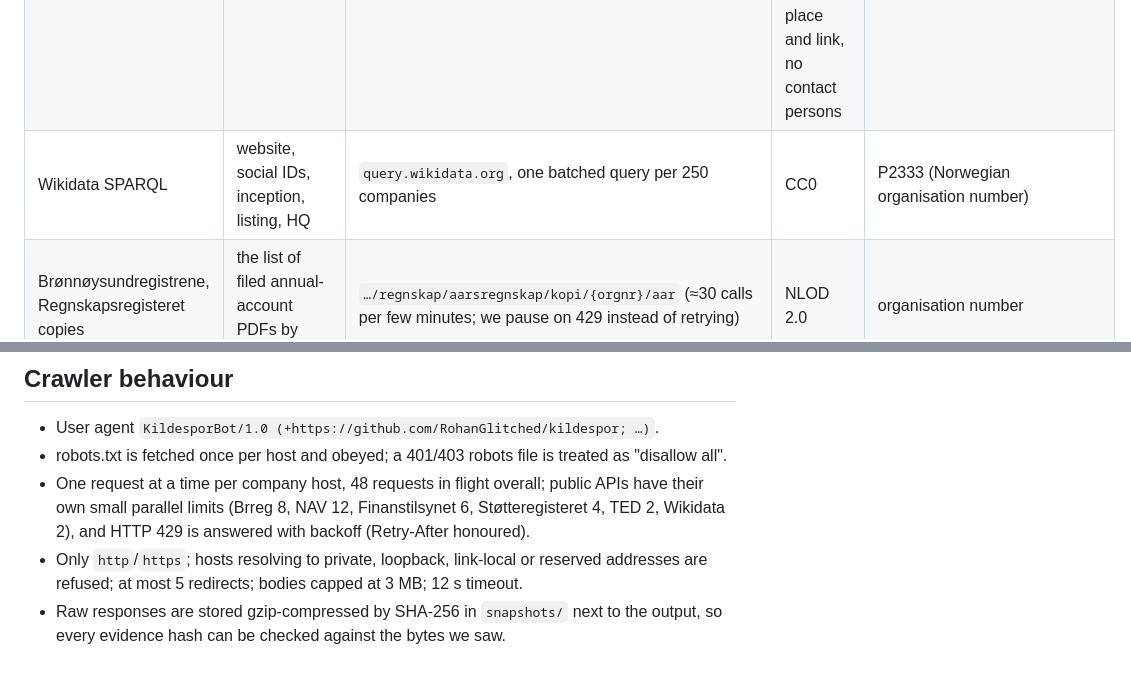
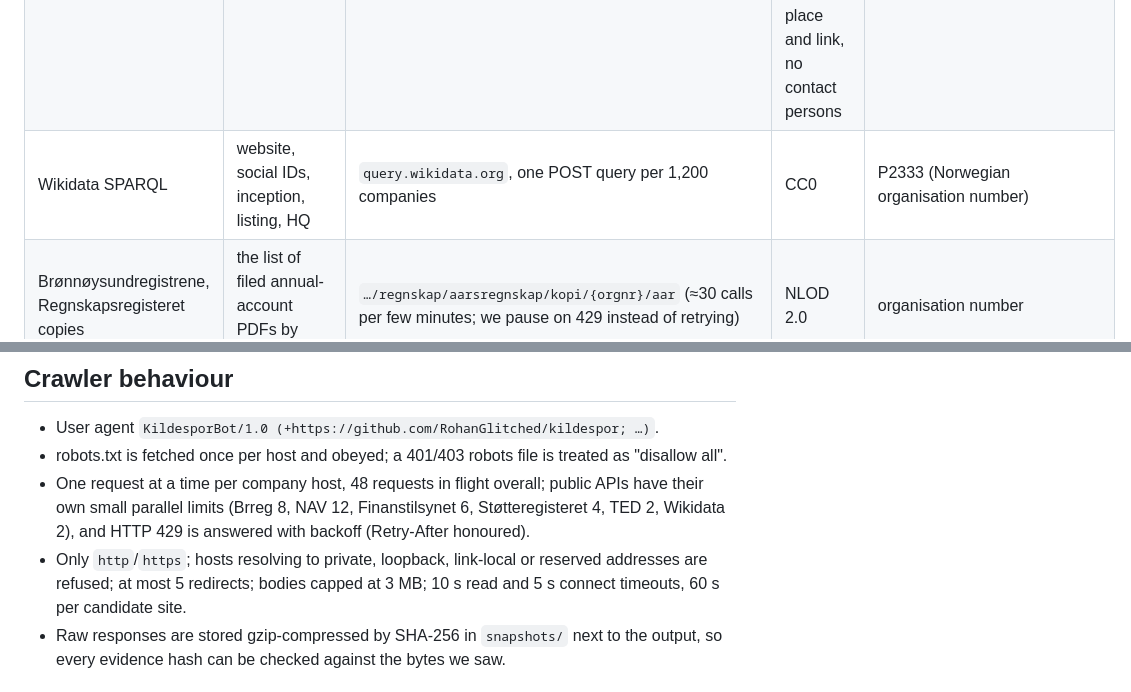
Before and after one commit to RohanGlitched/kildespor, a Markdown page: SOURCES.md, 2 parts joined by grey strips. Rendered like a GitHub page.

Commit message:
Docs: timeouts and Wikidata batching

```diff
--- a/SOURCES.md
+++ b/SOURCES.md
@@ -9,7 +9,7 @@ no paid API, no search-engine scraping, no social-platform scraping. Third-party
 | Brønnøysundregistrene, Regnskapsregisteret API | filed annual accounts (all years the API returns) | `data.brreg.no/regnskapsregisteret/regnskap/{orgnr}` | NLOD 2.0 | organisation number |
 | The company's own website | identity proof, contact, profiles, addresses, description, careers, news | home page + up to 8 priority pages + its RSS/Atom feed | robots.txt obeyed for our user agent; one request at a time per site | site must prove the organisation number (IDENTITY_RESOLUTION.md) |
 | NAV Job Vacancy Feed | job ads with employer organisation number | `pam-stilling-feed.nav.no`, public token fetched at run time from NAV's `/api/publicToken` | free for anyone under [NAV's terms](https://navikt.github.io/pam-stilling-feed/); we publish only the ad's title, dates, place and link, no contact persons | `employer.orgnr` = ours or a registered subunit's |
-| Wikidata SPARQL | website, social IDs, inception, listing, HQ | `query.wikidata.org`, one batched query per 250 companies | CC0 | P2333 (Norwegian organisation number) |
+| Wikidata SPARQL | website, social IDs, inception, listing, HQ | `query.wikidata.org`, one POST query per 1,200 companies | CC0 | P2333 (Norwegian organisation number) |
 | Brønnøysundregistrene, Regnskapsregisteret copies | the list of filed annual-account PDFs by year | `…/regnskap/aarsregnskap/kopi/{orgnr}/aar` (≈30 calls per few minutes; we pause on 429 instead of retrying) | NLOD 2.0 | organisation number |
 | Brønnøysundregistrene, update log | dated register updates for the entity | `…/enhetsregisteret/api/oppdateringer/enheter?organisasjonsnummer=` | NLOD 2.0 | organisation number |
 | Støtteregisteret (Brreg) | state-aid awards received | `stottetiltak-registerinfo-api.app.brreg.no/api/v1/soek/stoettetildeling` | NLOD 2.0 | recipient organisation number, checked again on every row |
@@ -27,7 +27,7 @@ no paid API, no search-engine scraping, no social-platform scraping. Third-party
   small parallel limits (Brreg 8, NAV 12, Finanstilsynet 6, Støtteregisteret 4, TED 2, Wikidata 2), and HTTP 429 is
   answered with backoff (Retry-After honoured).
 - Only `http`/`https`; hosts resolving to private, loopback, link-local or reserved addresses are
-  refused; at most 5 redirects; bodies capped at 3 MB; 12 s timeout.
+  refused; at most 5 redirects; bodies capped at 3 MB; 10 s read and 5 s connect timeouts, 60 s per candidate site.
 - Raw responses are stored gzip-compressed by SHA-256 in `snapshots/` next to the output, so every
   evidence hash can be checked against the bytes we saw.
 
```
